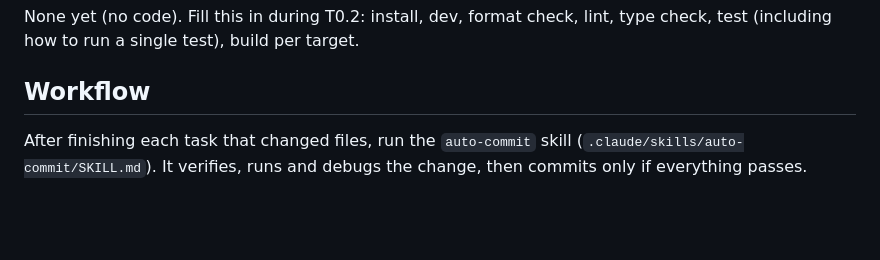
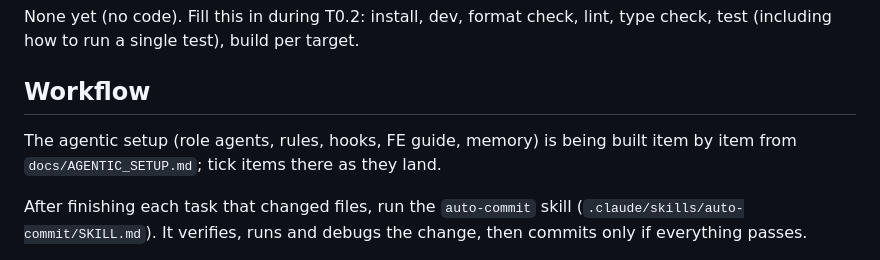
Before and after one commit to na1mur/Pulse, a Markdown page: CLAUDE.md, the part around the change. Drawn GitHub-style; blank space fills up the shorter version.

```diff
--- a/CLAUDE.md
+++ b/CLAUDE.md
@@ -16,6 +16,8 @@ Stack: NestJS server (PostgreSQL proposed) · plain WebSocket realtime · a shar
 None yet (no code). Fill this in during T0.2: install, dev, format check, lint, type check, test (including how to run a single test), build per target.
 
 ## Workflow
+
+The agentic setup (role agents, rules, hooks, FE guide, memory) is being built item by item from `docs/AGENTIC_SETUP.md`; tick items there as they land.
 
 After finishing each task that changed files, run the `auto-commit` skill (`.claude/skills/auto-commit/SKILL.md`). It verifies, runs and debugs the change, then commits only if everything passes.
 
```
Also changed, not shown: docs/AGENTIC_SETUP.md (added, +113 -0 lines).
